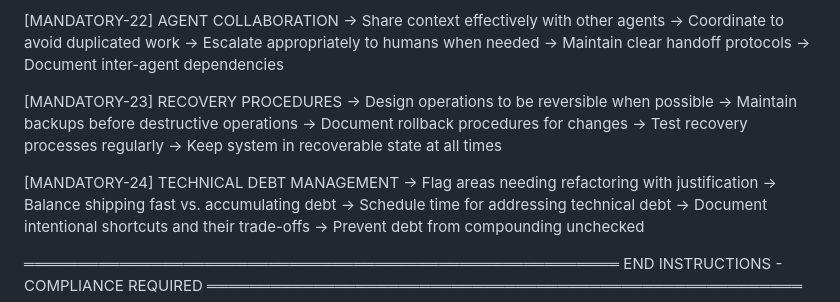
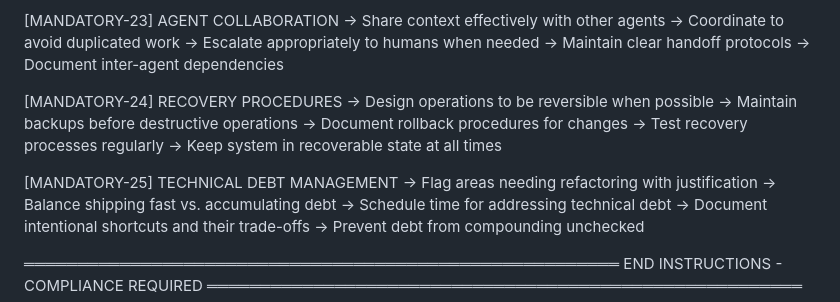
Before and after one commit to bjpl/fancy_monkey, a Markdown page: CLAUDE.md, the part around one of its changes. Rendered like a GitHub page.

```diff
--- a/CLAUDE.md
+++ b/CLAUDE.md
@@ -189,21 +201,21 @@ fancy_monkey/
 → Decline tasks that could cause harm
 → Prioritize user agency and informed consent
 
-[MANDATORY-22] AGENT COLLABORATION
+[MANDATORY-23] AGENT COLLABORATION
 → Share context effectively with other agents
 → Coordinate to avoid duplicated work
 → Escalate appropriately to humans when needed
 → Maintain clear handoff protocols
 → Document inter-agent dependencies
 
-[MANDATORY-23] RECOVERY PROCEDURES
+[MANDATORY-24] RECOVERY PROCEDURES
 → Design operations to be reversible when possible
 → Maintain backups before destructive operations
 → Document rollback procedures for changes
 → Test recovery processes regularly
 → Keep system in recoverable state at all times
 
-[MANDATORY-24] TECHNICAL DEBT MANAGEMENT
+[MANDATORY-25] TECHNICAL DEBT MANAGEMENT
 → Flag areas needing refactoring with justification
 → Balance shipping fast vs. accumulating debt
 → Schedule time for addressing technical debt
```
Also changed, not shown: other parts of CLAUDE.md (+32 -20 lines).
